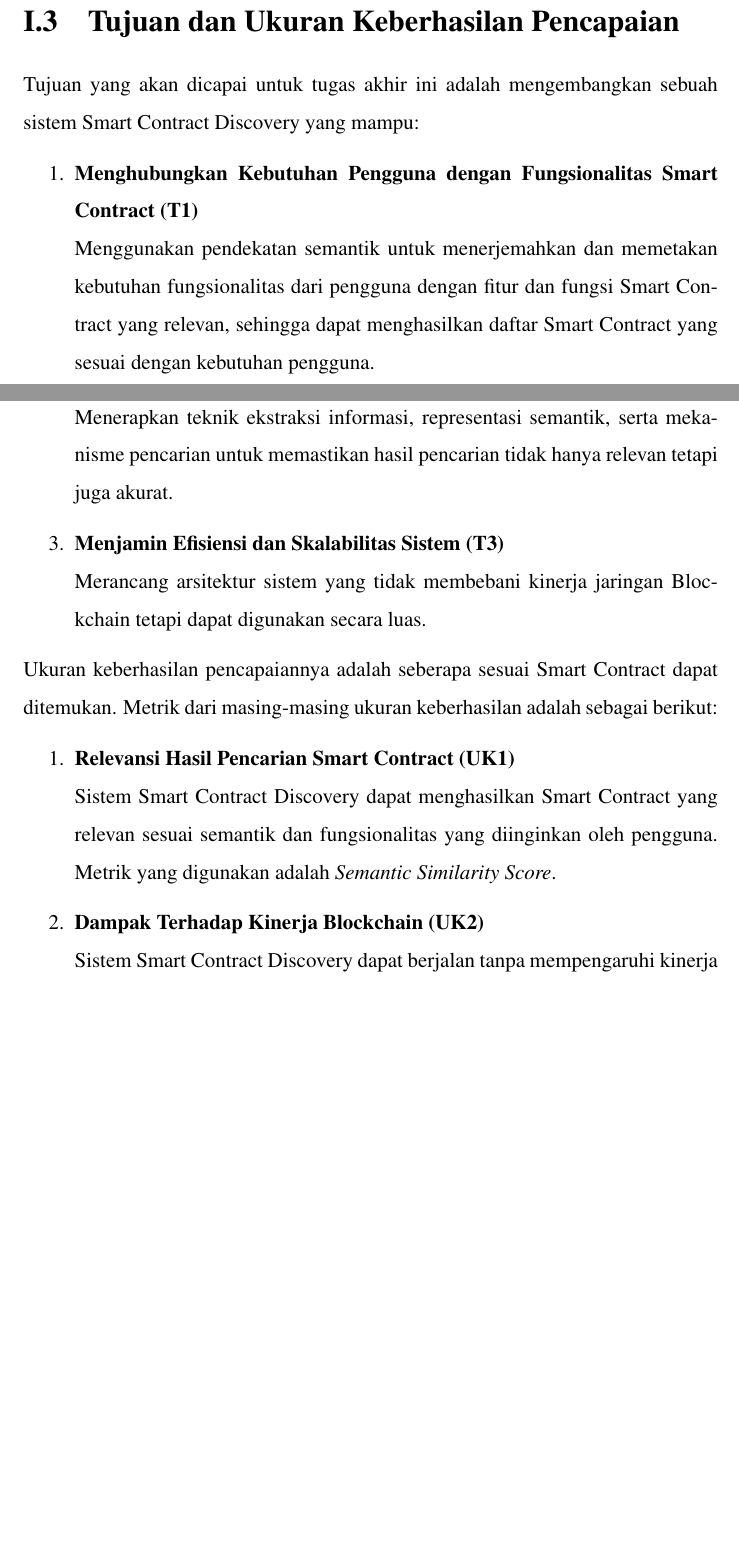
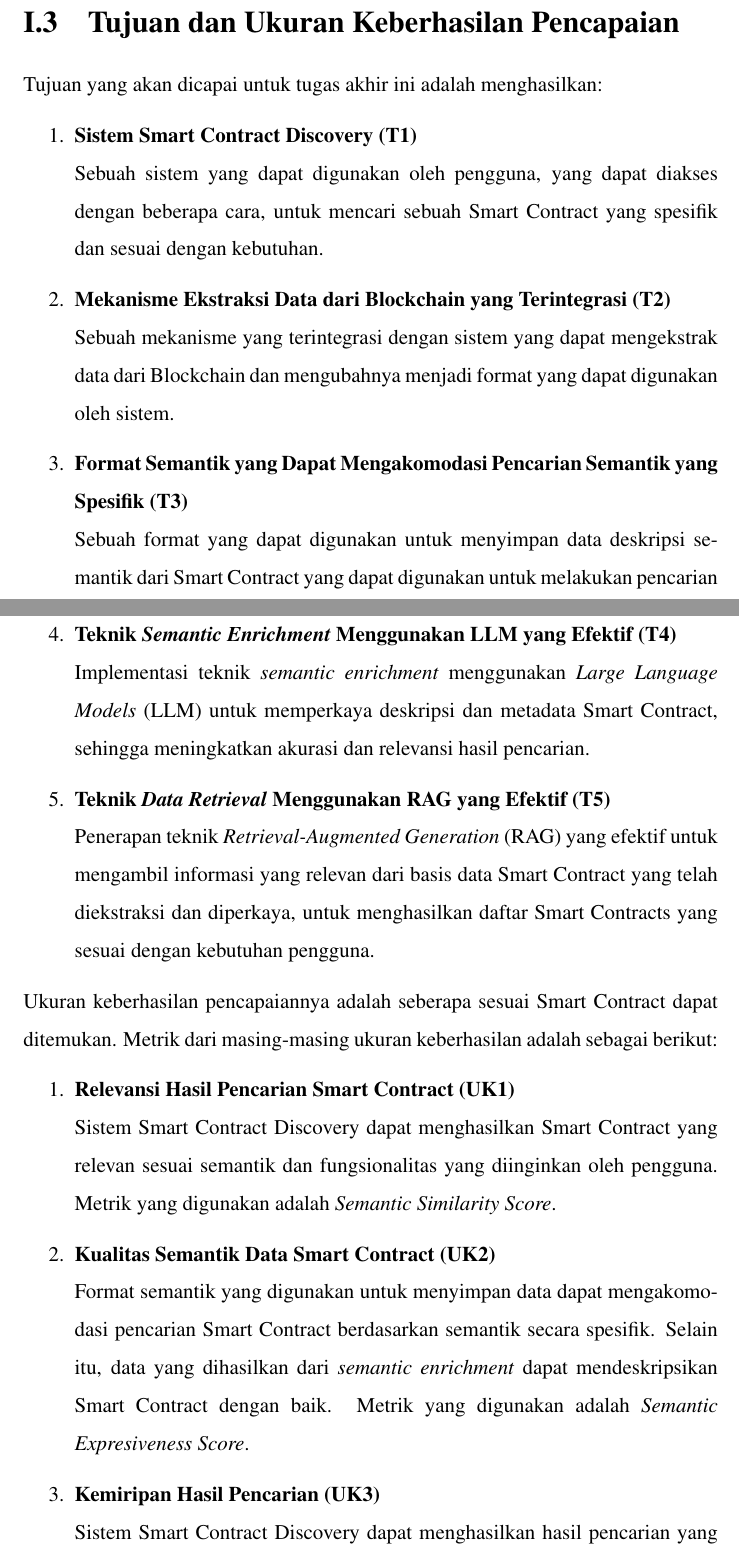
Before and after one commit to KenEzekiel/tugas-akhir, a LaTeX thesis (src/thesis.tex, which reads src/chapters/ta/chapter-1/03-tujuan-ukuran-keberhasilan.tex): two parts of pages 16 and 17 of 81 before the commit and two parts of pages 17 and 18 of 82 after it, joined at a grey line, cut so that both start at the same text, the shorter picture padded with empty space. Compiled offline with pdfLaTeX; a LaTeX package or settings file that is missing is left out.

Commit message:
rev: chapter 1 to lock in hypothesis

```diff
--- a/src/chapters/ta/chapter-1/03-tujuan-ukuran-keberhasilan.tex
+++ b/src/chapters/ta/chapter-1/03-tujuan-ukuran-keberhasilan.tex
@@ -3,15 +3,24 @@
 
 % Tuliskan tujuan utama dan/atau tujuan detail yang akan dicapai dalam pelaksanaan tugas akhir. Fokuskan pada hasil akhir yang ingin diperoleh setelah tugas akhir diselesaikan, terkait dengan penyelesaian persoalan pada rumusan masalah. Penting untuk diperhatikan bahwa tujuan yang dideskripsikan pada subbab ini akan dipertanggungjawabkan di akhir pelaksanaan tugas akhir apakah tercapai atau tidak. Tuliskan juga ukuran keberhasilan pencapaiannya.
 
-Tujuan yang akan dicapai untuk tugas akhir ini adalah mengembangkan sebuah sistem Smart Contract Discovery yang mampu:
+Tujuan yang akan dicapai untuk tugas akhir ini adalah menghasilkan:
 
 \begin{enumerate}
-  \item \textbf{Menghubungkan Kebutuhan Pengguna dengan Fungsionalitas Smart Contract (T1)} \newline
-  Menggunakan pendekatan semantik untuk menerjemahkan dan memetakan kebutuhan fungsionalitas dari pengguna dengan fitur dan fungsi Smart Contract yang relevan, sehingga dapat menghasilkan daftar Smart Contract yang sesuai dengan kebutuhan pengguna.
-  \item \textbf{Meningkatkan Relevansi dan Akurasi Hasil Pencarian (T2)} \newline
-  Menerapkan teknik ekstraksi informasi, representasi semantik, serta mekanisme pencarian untuk memastikan hasil pencarian tidak hanya relevan tetapi juga akurat.
-  \item \textbf{Menjamin Efisiensi dan Skalabilitas Sistem (T3)} \newline
-  Merancang arsitektur sistem yang tidak membebani kinerja jaringan Blockchain tetapi dapat digunakan secara luas.
+  \item \textbf{Sistem Smart Contract Discovery (T1)} \newline
+  Sebuah sistem yang dapat digunakan oleh pengguna, yang dapat diakses dengan beberapa cara, untuk mencari sebuah Smart Contract yang spesifik dan sesuai dengan kebutuhan.
+
+  \item \textbf{Mekanisme Ekstraksi Data dari Blockchain yang Terintegrasi (T2)} \newline
+  Sebuah mekanisme yang terintegrasi dengan sistem yang dapat mengekstrak data dari Blockchain dan mengubahnya menjadi format yang dapat digunakan oleh sistem.
+
+  \item \textbf{Format Semantik yang Dapat Mengakomodasi Pencarian Semantik yang Spesifik (T3)} \newline
+  Sebuah format yang dapat digunakan untuk menyimpan data deskripsi semantik dari Smart Contract yang dapat digunakan untuk melakukan pencarian semantik yang spesifik.
+
+  \item \textbf{Teknik \textit{Semantic Enrichment} Menggunakan LLM yang Efektif (T4)} \newline
+  Implementasi teknik \textit{semantic enrichment} menggunakan \textit{Large Language Models} (LLM) untuk memperkaya deskripsi dan metadata Smart Contract, sehingga meningkatkan akurasi dan relevansi hasil pencarian.
+
+  \item \textbf{Teknik \textit{Data Retrieval} Menggunakan RAG yang Efektif (T5)} \newline
+  Penerapan teknik \textit{Retrieval-Augmented Generation} (RAG) yang efektif untuk mengambil informasi yang relevan dari basis data Smart Contract yang telah diekstraksi dan diperkaya, untuk menghasilkan daftar Smart Contracts yang sesuai dengan kebutuhan pengguna.
+
 \end{enumerate}
 
 % dapat menghubungkan kebutuhan dari pengguna kepada fungsionalitas dari Smart Contract yang sesuai menggunakan semantik dan memberikan hasil yang sesuai kepada pengguna. Sistem ini diharapkan dapat memudahkan pencarian Smart Contracts dengan mengutamakan keterkaitan semantik, serta dapat digunakan oleh pengguna tanpa mempengaruhi kinerja dari Blockchain yang digunakan.
@@ -27,15 +36,24 @@ Ukuran keberhasilan pencapaiannya adalah seberapa sesuai Smart Contract dapat di
   % Jika dataset berlabel tidak tersedia, lakukan evaluasi manual dengan mengambil sampel hasil pencarian dan mengumpulkan umpan balik dari pengguna atau domain expert.
   % (Alternatif) Gunakan metrik ekstrinsik seperti Click-Through Rate (CTR) jika sistem sudah di-deploy.
 
-  \item \textbf{Dampak Terhadap Kinerja Blockchain (UK2)} \newline
-  Sistem Smart Contract Discovery dapat berjalan tanpa mempengaruhi kinerja dari Blockchain yang digunakan. Metrik yang digunakan adalah \textit{overhead} penggunaan sumber daya pada Blockchain.
+  \item \textbf{Kualitas Semantik Data Smart Contract (UK2)} \newline
+  Format semantik yang digunakan untuk menyimpan data dapat mengakomodasi pencarian Smart Contract berdasarkan semantik secara spesifik. Selain itu, data yang dihasilkan dari \textit{semantic enrichment} dapat mendeskripsikan Smart Contract dengan baik. Metrik yang digunakan adalah \textit{Semantic Expresiveness Score}.
+
+  \item \textbf{Kemiripan Hasil Pencarian (UK3)} \newline
+  Sistem Smart Contract Discovery dapat menghasilkan hasil pencarian yang memiliki kemiripan antar satu sama lain dengan query yang sama. Metrik yang digunakan adalah \textit{Semantic Similarity Score}.
+
+  \item \textbf{Konsistensi Hasil Pencarian (UK4)} \newline
+  Sistem Smart Contract Discovery dapat menghasilkan hasil pencarian yang konsisten dengan query yang serupa. Metrik yang digunakan adalah \textit{Jaccard Index} pada K-buah hasil teratas.
+
+  % \item \textbf{Dampak Terhadap Kinerja Blockchain (UK2)} \newline
+  % Sistem Smart Contract Discovery dapat berjalan tanpa mempengaruhi kinerja dari Blockchain yang digunakan. Metrik yang digunakan adalah \textit{overhead} penggunaan sumber daya pada Blockchain.
   % Ini sudah pasti tercapai, karena didesain agar seperti itu, validasi nya gimana?
   %   Pengukuran:
   % Lakukan benchmarking pada jaringan blockchain dalam kondisi normal (tanpa integrasi sistem discovery) dan setelah integrasi.
   % Bandingkan metrik seperti waktu konfirmasi transaksi, beban jaringan, atau total penggunaan gas untuk mengidentifikasi apakah sistem discovery memberikan dampak negatif terhadap kinerja blockchain.
   % Pengukuran ini dapat dilakukan di lingkungan testnet dengan simulasi beban yang representatif.
-  \item \textbf{Kinerja dan Skalabilitas Sistem (UK3)} \newline
-  Sistem Smart Contract Discovery dapat berjalan dengan latensi rendah dan skalabilitas yang baik. Metrik yang digunakan adalah \textit{Response Time}, \textit{Throughput}, dan \textit{Resource Utilization}.
+  % \item \textbf{Kinerja dan Skalabilitas Sistem (UK3)} \newline
+  % Sistem Smart Contract Discovery dapat berjalan dengan latensi rendah dan skalabilitas yang baik. Metrik yang digunakan adalah \textit{Response Time}, \textit{Throughput}, dan \textit{Resource Utilization}.
   %   Pengukuran:
   % Gunakan tools performance testing (misalnya, Apache JMeter atau Gatling) untuk mensimulasikan beban pengguna dan mengukur response time sistem.
   % Ukur throughput dengan mencatat jumlah permintaan pencarian yang diproses dalam jangka waktu tertentu.
```
Also changed, not shown: src/chapters/ta/chapter-1/01-latar-belakang.tex (+12 -4 lines), src/chapters/ta/chapter-1/02-rumusan-masalah.tex (+18 -5 lines).
